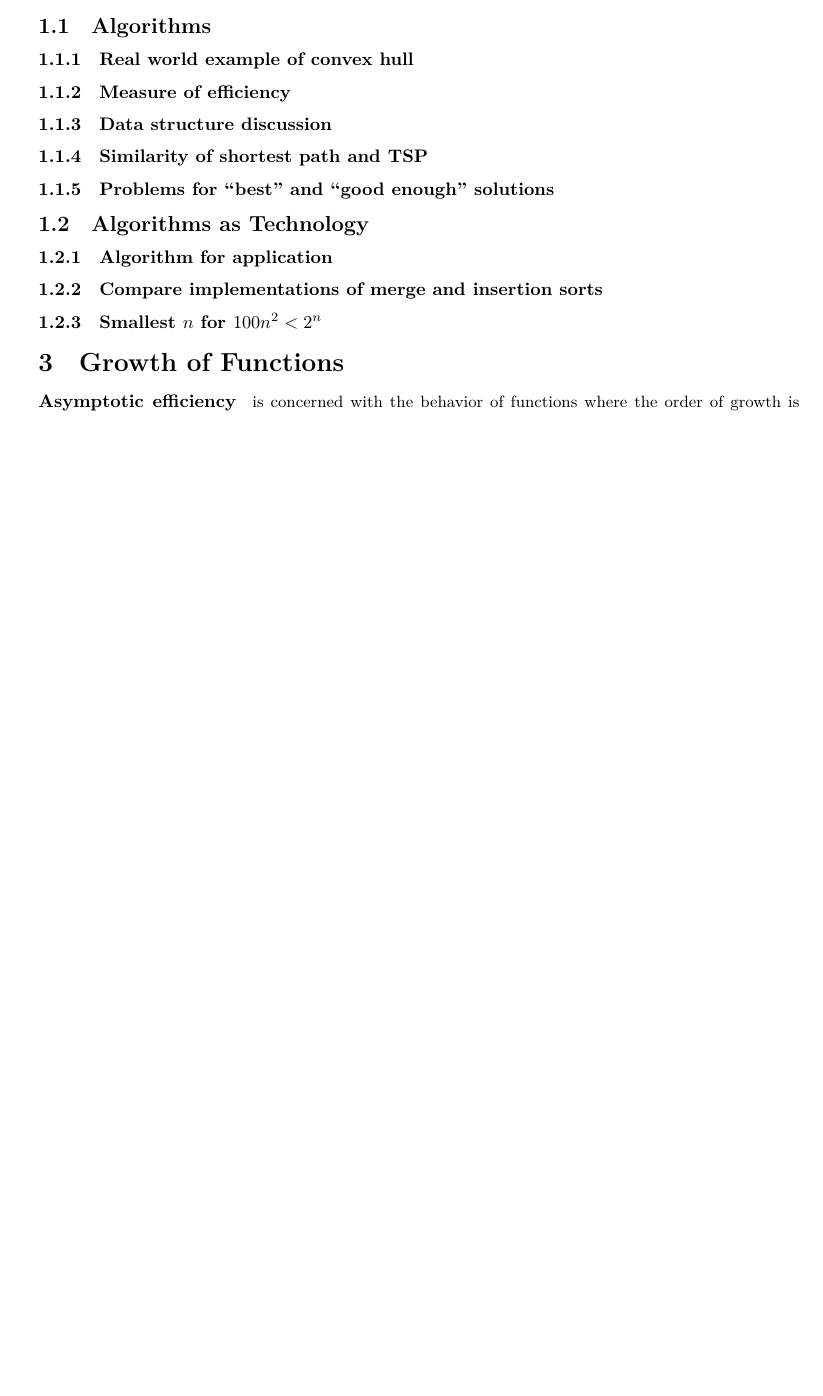
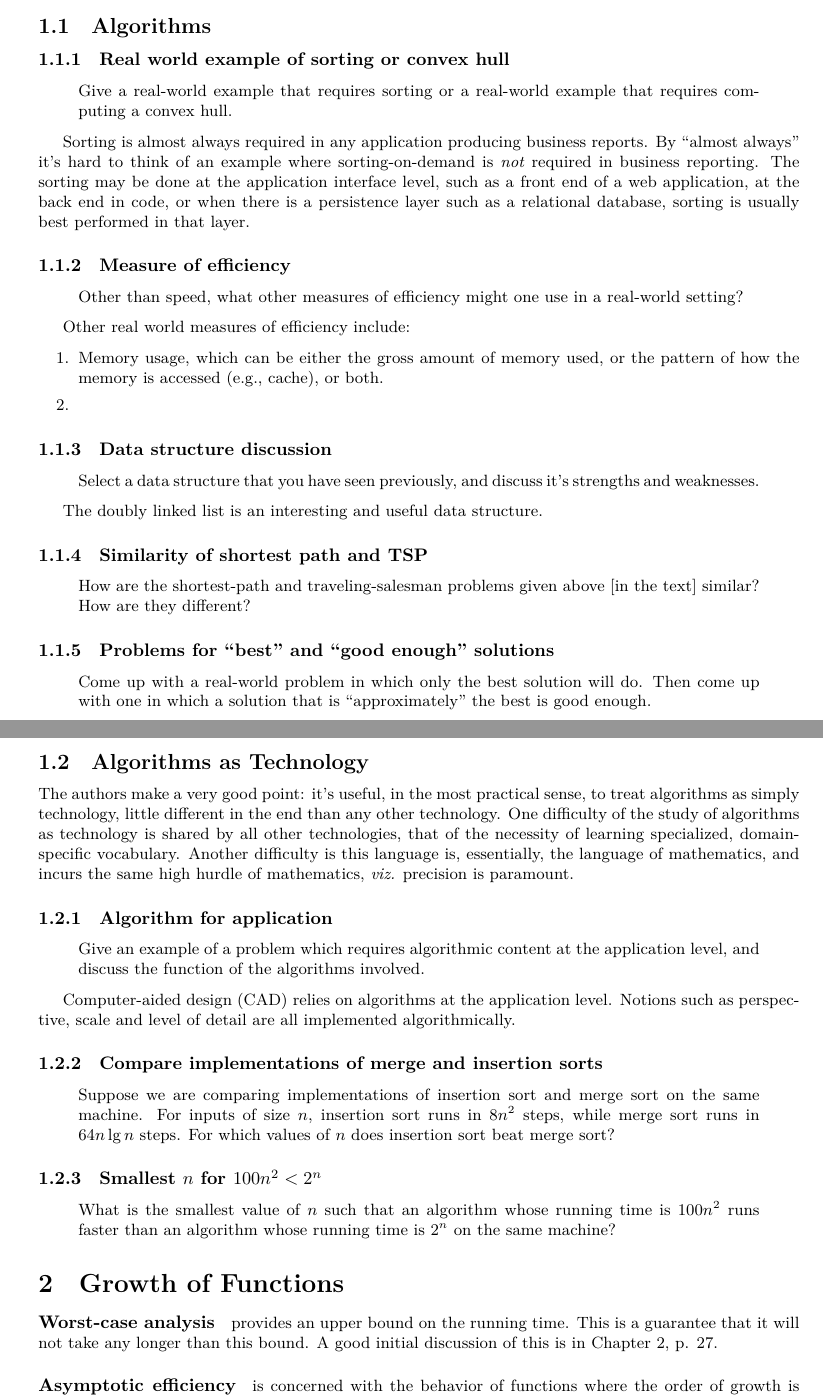
Before and after one commit to thenormalsquid/bstree, a LaTeX document (doc/clrs.tex): part of page 2 of 9 before the commit and two parts of pages 2 and 3 of 10 after it, the two joined at a grey line, cut so that both start at the same text, the shorter picture padded with empty space. Compiled offline with XeLaTeX.

Commit message:
clrs1: initial setup for chapter 1 exercises
I'm also reading ahead right now as I don't feel
super duper (coming down from caff binge), so there
is material from chapter 2 and possibly more.

```diff
--- a/doc/clrs.tex
+++ b/doc/clrs.tex
@@ -22,27 +22,108 @@
 
 \subsection{Algorithms}
 
-\subsubsection{Real world example of convex hull}
+\subsubsection{Real world example of sorting or convex hull}
+
+\begin{quote}
+  Give a real-world example that requires sorting or a real-world
+  example that requires computing a convex hull.
+\end{quote}
+
+Sorting is almost always required in any application producing business
+reports. By ``almost always'' it's hard to think of an example where
+sorting-on-demand is \emph{not} required in business reporting. The sorting
+may be done at the application interface level, such as a front end of
+a web application, at the back end in code, or when there is a persistence
+layer such as a relational database, sorting is usually best performed
+in that layer.
 
 \subsubsection{Measure of efficiency}
 
+\begin{quote}
+  Other than speed, what other measures of efficiency might one use in a
+  real-world setting?
+\end{quote}
+
+Other real world measures of efficiency include:
+
+\begin{enumerate}
+  \item Memory usage, which can be either the gross amount of memory used, or the pattern
+    of how the memory is accessed (e.g., cache), or both.
+  \item
+\end{enumerate}
+
 \subsubsection{Data structure discussion}
+
+\begin{quote}
+  Select a data structure that you have seen previously, and discuss
+  it's strengths and weaknesses.
+\end{quote}
+
+The doubly linked list is an interesting and useful data structure.
 
 \subsubsection{Similarity of shortest path and TSP}
 
+\begin{quote}
+  How are the shortest-path and traveling-salesman problems given above [in the text]
+  similar? How are they different?
+\end{quote}
+
 \subsubsection{Problems for ``best'' and ``good enough'' solutions}
+
+\begin{quote}
+  Come up with a real-world problem in which only the best solution will do. Then
+  come up with one in which a solution that is ``approximately'' the best is
+  good enough.
+\end{quote}
+
 
 \subsection{Algorithms as Technology}
 
+The authors make a very good point: it's useful, in the most
+practical sense, to treat algorithms as simply technology, little
+different in the end than any other technology. One difficulty
+of the study of algorithms as technology is shared by all other
+technologies, that of the necessity of learning specialized,
+domain-specific vocabulary. Another difficulty is this language
+is, essentially, the language of mathematics, and incurs the
+same high hurdle of mathematics, \emph{viz.} precision is
+paramount.
+
 \subsubsection{Algorithm for application}
+
+\begin{quote}
+  Give an example of a problem which requires algorithmic content
+  at the application level, and discuss the function of the algorithms
+  involved.
+\end{quote}
+
+Computer-aided design (CAD) relies on algorithms at the application
+level. Notions such as perspective, scale and level of detail are
+all implemented algorithmically.
 
 \subsubsection{Compare implementations of merge and insertion sorts}
 
+\begin{quote}
+  Suppose we are comparing implementations of insertion sort and merge
+  sort on the same machine. For inputs of size $n$, insertion sort runs
+  in $8n^2$ steps, while merge sort runs in $64n\lg n$ steps. For which
+  values of $n$ does insertion sort beat merge sort?
+\end{quote}
+
 \subsubsection{Smallest $n$ for $100n^2 < 2^n$}
 
-\setcounter{section}{2}
+\begin{quote}
+  What is the smallest value of $n$ such that an algorithm whose running
+  time is $100n^2$ runs faster than an algorithm whose running time is
+  $2^n$ on the same machine?
+\end{quote}
+
+% \setcounter{section}{2}
 \section{Growth of Functions}\label{sec:growthfunctions}
 
+\paragraph{Worst-case analysis} provides an upper bound on the running time.
+This is a guarantee that it will not take any longer than this bound.
+A good initial discussion of this is in Chapter 2, p. 27.
 
 \paragraph{Asymptotic efficiency} is concerned with the behavior of functions where the
 order of growth is relevant, and the values of lower order terms and multiplicative
```
Also changed, not shown: doc/clrs.tex (2 more changed lines).
